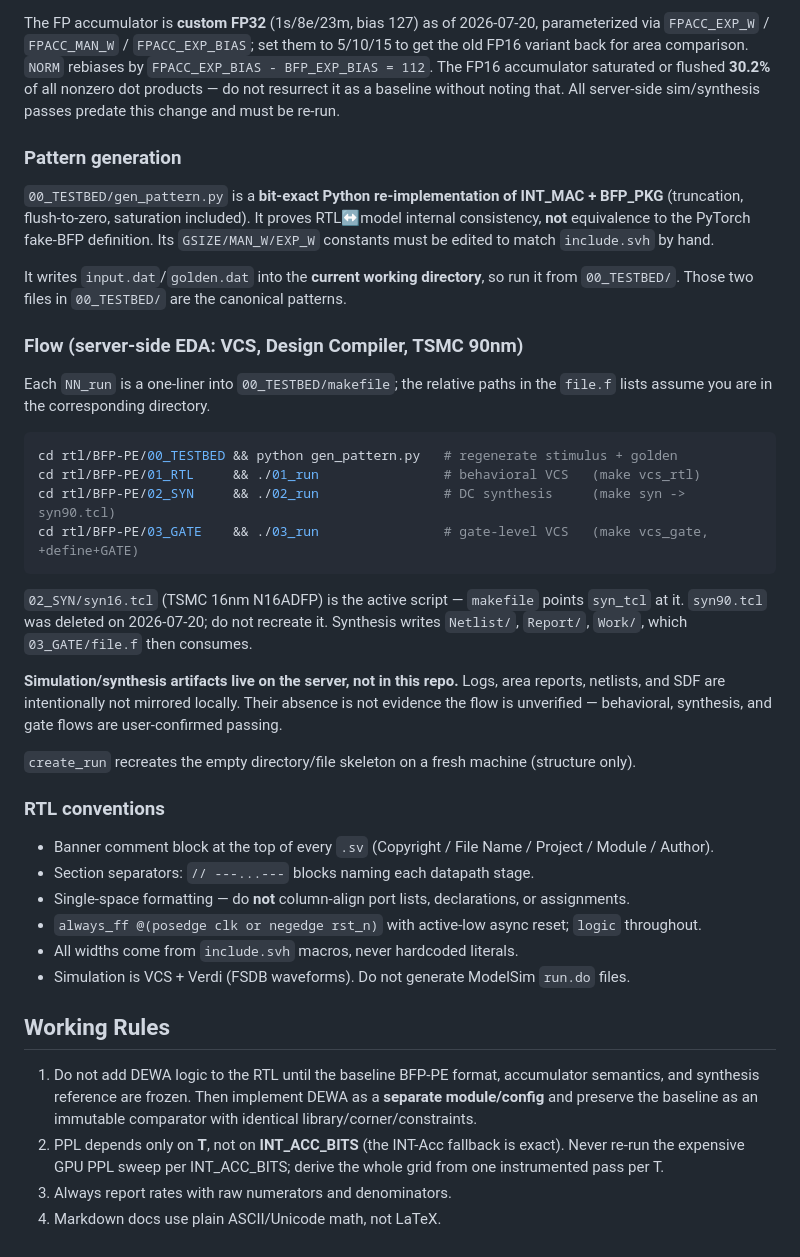
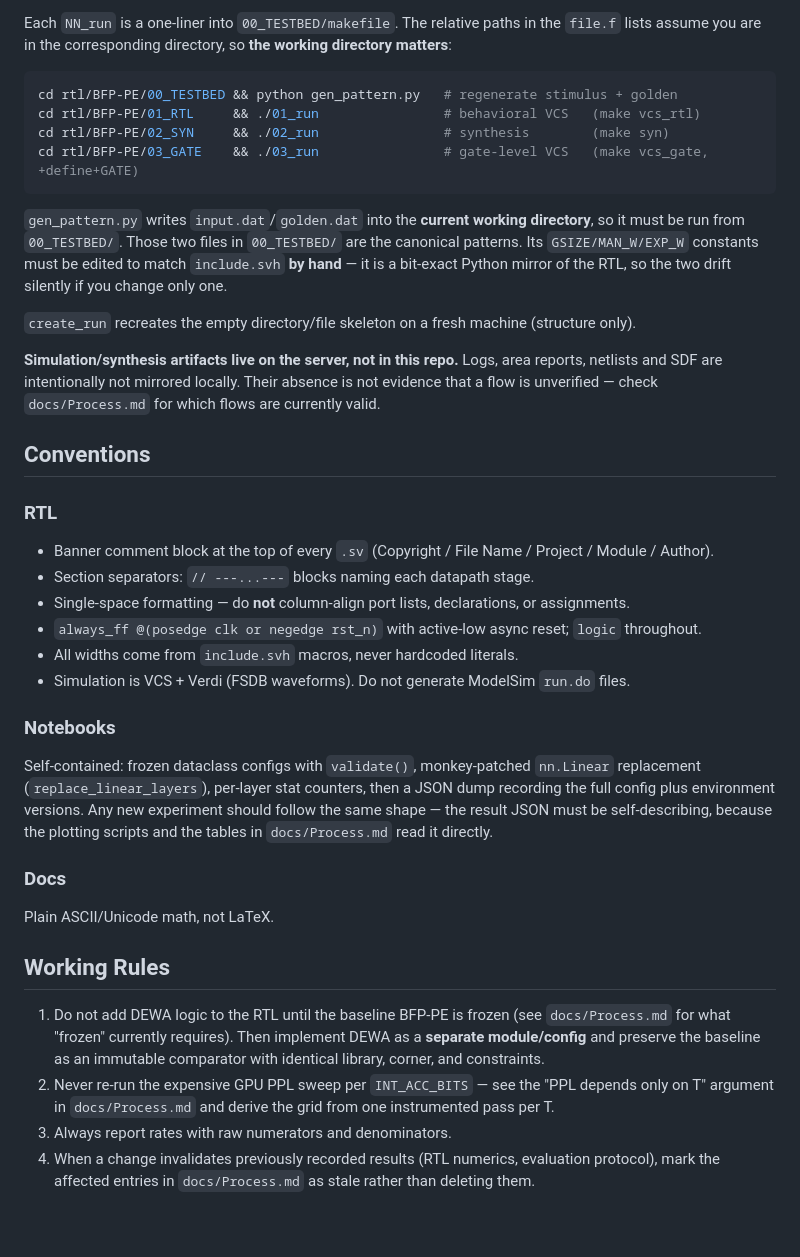
Before and after one commit to akira2963753/research-space, a Markdown page: CLAUDE.md, the part around one of its changes. Rendered like a GitHub page.

````diff
--- a/CLAUDE.md
+++ b/CLAUDE.md
@@ -90,43 +52,27 @@ Current config is **G16 / E5 / M3**, whereas the software main experiment is **G
-The FP accumulator is **custom FP32** (1s/8e/23m, bias 127) as of 2026-07-20, parameterized via
-`FPACC_EXP_W` / `FPACC_MAN_W` / `FPACC_EXP_BIAS`; set them to 5/10/15 to get the old FP16
-variant back for area comparison. `NORM` rebiases by `FPACC_EXP_BIAS - BFP_EXP_BIAS = 112`.
-The FP16 accumulator saturated or flushed **30.2%** of all nonzero dot products — do not
-resurrect it as a baseline without noting that. All server-side sim/synthesis passes predate
-this change and must be re-run.
-
-### Pattern generation
-
-`00_TESTBED/gen_pattern.py` is a **bit-exact Python re-implementation of INT_MAC + BFP_PKG**
-(truncation, flush-to-zero, saturation included). It proves RTL↔model internal consistency,
-**not** equivalence to the PyTorch fake-BFP definition. Its `GSIZE/MAN_W/EXP_W` constants must
-be edited to match `include.svh` by hand.
-
-It writes `input.dat`/`golden.dat` into the **current working directory**, so run it from
-`00_TESTBED/`. Those two files in `00_TESTBED/` are the canonical patterns.
-
-### Flow (server-side EDA: VCS, Design Compiler, TSMC 90nm)
-
-Each `NN_run` is a one-liner into `00_TESTBED/makefile`; the relative paths in the `file.f`
-lists assume you are in the corresponding directory.
+Each `NN_run` is a one-liner into `00_TESTBED/makefile`. The relative paths in the `file.f` lists
+assume you are in the corresponding directory, so **the working directory matters**:
 
 ```bash
 cd rtl/BFP-PE/00_TESTBED && python gen_pattern.py   # regenerate stimulus + golden
 cd rtl/BFP-PE/01_RTL     && ./01_run                # behavioral VCS   (make vcs_rtl)
-cd rtl/BFP-PE/02_SYN     && ./02_run                # DC synthesis     (make syn -> syn90.tcl)
+cd rtl/BFP-PE/02_SYN     && ./02_run                # synthesis        (make syn)
 cd rtl/BFP-PE/03_GATE    && ./03_run                # gate-level VCS   (make vcs_gate, +define+GATE)
 ```
 
-`02_SYN/syn16.tcl` (TSMC 16nm N16ADFP) is the active script — `makefile` points `syn_tcl` at it.
-`syn90.tcl` was deleted on 2026-07-20; do not recreate it. Synthesis writes `Netlist/`,
-`Report/`, `Work/`, which `03_GATE/file.f` then consumes.
-
-**Simulation/synthesis artifacts live on the server, not in this repo.** Logs, area reports,
-netlists, and SDF are intentionally not mirrored locally. Their absence is not evidence the flow
-is unverified — behavioral, synthesis, and gate flows are user-confirmed passing.
+`gen_pattern.py` writes `input.dat`/`golden.dat` into the **current working directory**, so it
+must be run from `00_TESTBED/`. Those two files in `00_TESTBED/` are the canonical patterns.
+Its `GSIZE/MAN_W/EXP_W` constants must be edited to match `include.svh` **by hand** — it is a
+bit-exact Python mirror of the RTL, so the two drift silently if you change only one.
 
 `create_run` recreates the empty directory/file skeleton on a fresh machine (structure only).
 
-### RTL conventions
+**Simulation/synthesis artifacts live on the server, not in this repo.** Logs, area reports,
+netlists and SDF are intentionally not mirrored locally. Their absence is not evidence that a
+flow is unverified — check `docs/Process.md` for which flows are currently valid.
+
+## Conventions
+
+### RTL
 
 - Banner comment block at the top of every `.sv` (Copyright / File Name / Project / Module / Author).
 - Section separators: `// ---...---` blocks naming each datapath stage.
@@ -135,13 +81,26 @@ is unverified — behavioral, synthesis, and gate flows are user-confirmed passi
 - All widths come from `include.svh` macros, never hardcoded literals.
 - Simulation is VCS + Verdi (FSDB waveforms). Do not generate ModelSim `run.do` files.
 
+### Notebooks
+
+Self-contained: frozen dataclass configs with `validate()`, monkey-patched `nn.Linear`
+replacement (`replace_linear_layers`), per-layer stat counters, then a JSON dump recording the
+full config plus environment versions. Any new experiment should follow the same shape — the
+result JSON must be self-describing, because the plotting scripts and the tables in
+`docs/Process.md` read it directly.
+
+### Docs
+
+Plain ASCII/Unicode math, not LaTeX.
+
 ## Working Rules
 
-1. Do not add DEWA logic to the RTL until the baseline BFP-PE format, accumulator semantics,
-   and synthesis reference are frozen. Then implement DEWA as a **separate module/config** and
-   preserve the baseline as an immutable comparator with identical library/corner/constraints.
-2. PPL depends only on **T**, not on **INT_ACC_BITS** (the INT-Acc fallback is exact). Never
-   re-run the expensive GPU PPL sweep per INT_ACC_BITS; derive the whole grid from one
-   instrumented pass per T.
+1. Do not add DEWA logic to the RTL until the baseline BFP-PE is frozen (see `docs/Process.md`
+   for what "frozen" currently requires). Then implement DEWA as a **separate module/config**
+   and preserve the baseline as an immutable comparator with identical library, corner, and
+   constraints.
+2. Never re-run the expensive GPU PPL sweep per `INT_ACC_BITS` — see the "PPL depends only on T"
+   argument in `docs/Process.md` and derive the grid from one instrumented pass per T.
 3. Always report rates with raw numerators and denominators.
-4. Markdown docs use plain ASCII/Unicode math, not LaTeX.
+4. When a change invalidates previously recorded results (RTL numerics, evaluation protocol),
+   mark the affected entries in `docs/Process.md` as stale rather than deleting them.
````
Also changed, not shown: other parts of CLAUDE.md (+19 -57 lines), AGENTS.md (added, +39 -0 lines).
